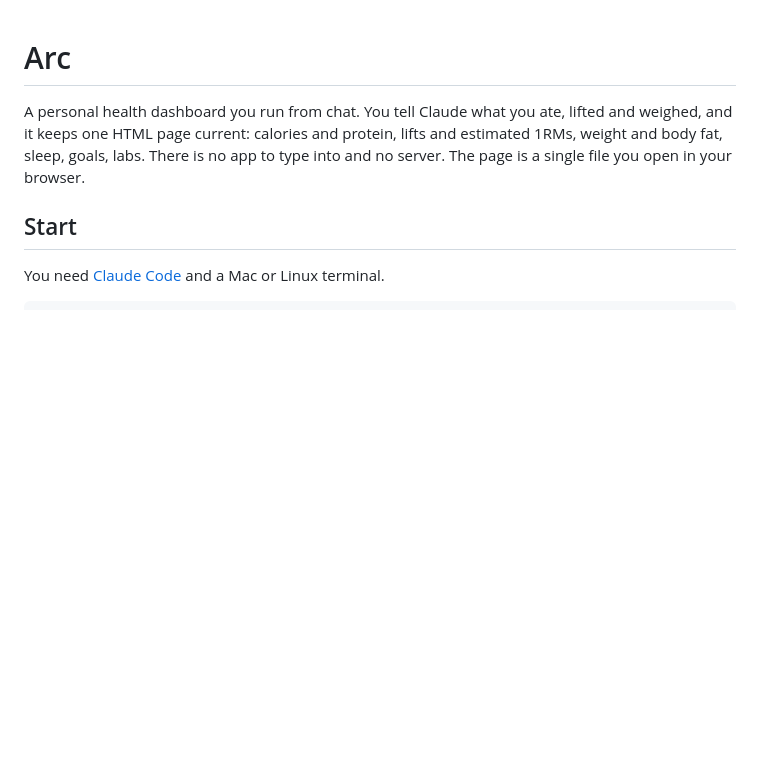
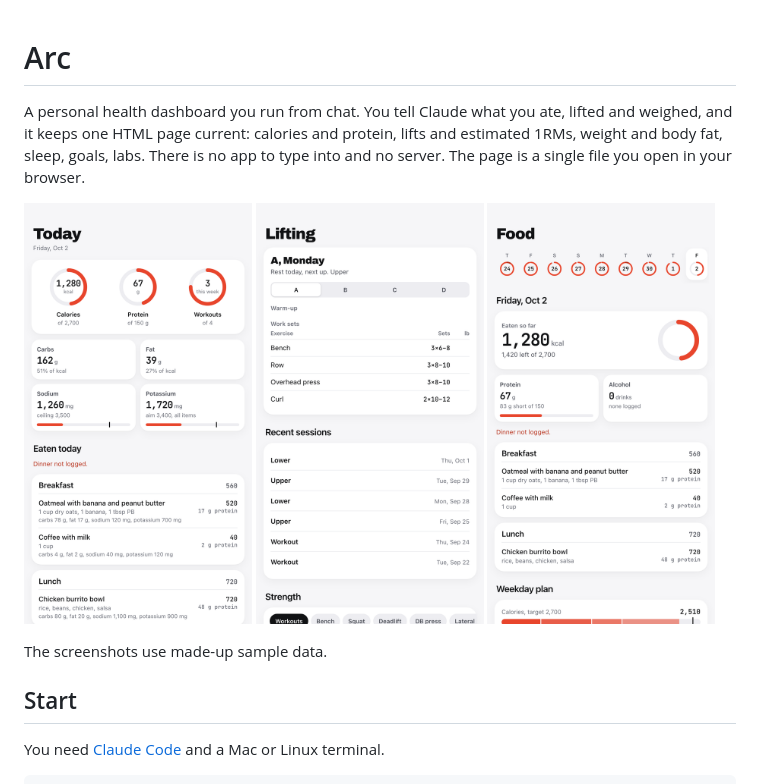
Before and after one commit to jeevankarandikar/arc, a Markdown page: README.md, the part around the change. GitHub-like rendering; pictures changed too: docs/food.png (added), docs/lifting.png (added), docs/today.png (added); blank space fills up the shorter version.

Commit message:
README screenshots with sample data; body fat tile and n/a placeholders no longer hardcoded

```diff
--- a/README.md
+++ b/README.md
@@ -1,6 +1,14 @@
 # Arc
 
 A personal health dashboard you run from chat. You tell Claude what you ate, lifted and weighed, and it keeps one HTML page current: calories and protein, lifts and estimated 1RMs, weight and body fat, sleep, goals, labs. There is no app to type into and no server. The page is a single file you open in your browser.
+
+<p>
+  <img src="docs/today.png" width="32%" alt="The Today tab: calorie and protein rings, macros, what you ate, and goals">
+  <img src="docs/lifting.png" width="32%" alt="The Lifting tab: your program, recent sessions and strength charts">
+  <img src="docs/food.png" width="32%" alt="The Food tab: a day strip, the day's meals and a weekday plan">
+</p>
+
+The screenshots use made-up sample data.
 
 ## Start
 
```
Also changed, not shown: 1 other file.
